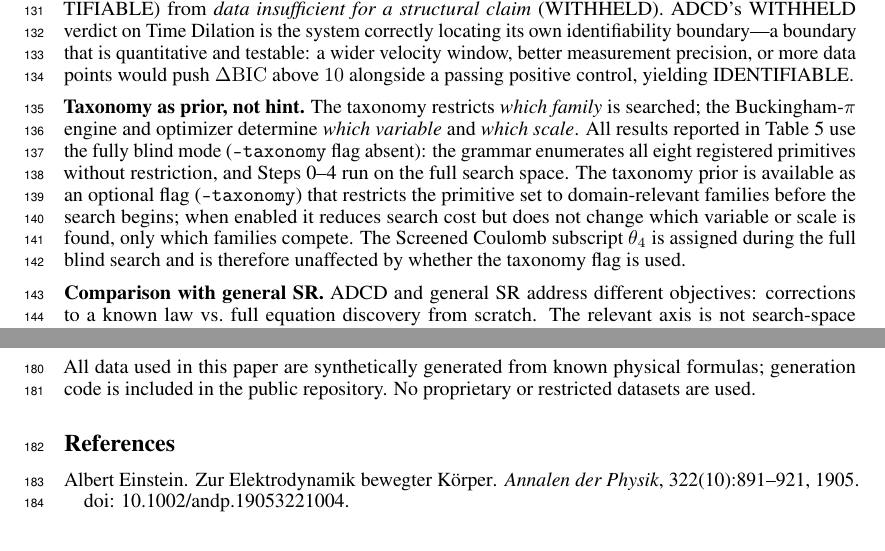
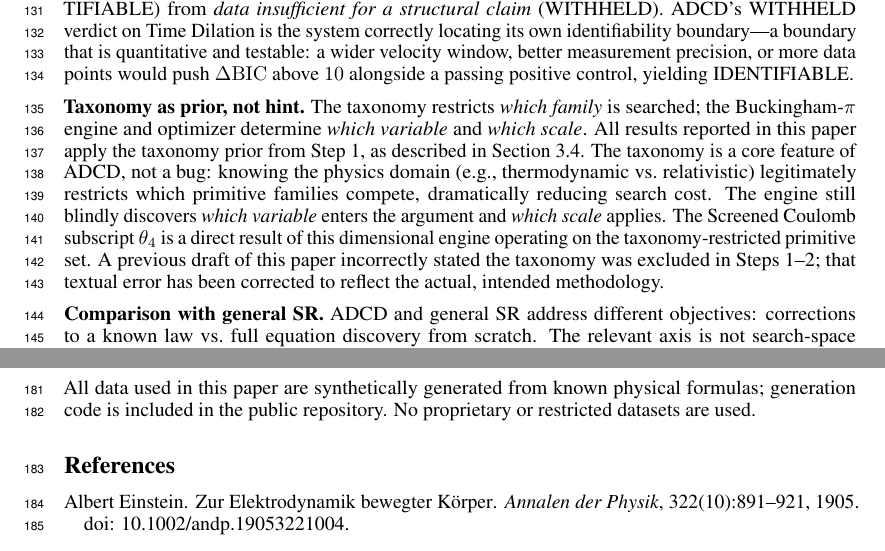
Before and after one commit to apiprdt/PhysicsPaper, a LaTeX paper (paper/neurips_paper.tex): two parts of pages 6 and 7 of 8, joined at a grey line, cut so that both start at the same text. Compiled offline with pdfLaTeX.

Commit message:
fix: revert to taxonomy guided search and update paper text to proudly claim it

```diff
--- a/paper/neurips_paper.tex
+++ b/paper/neurips_paper.tex
@@ -468,15 +468,15 @@ control, yielding IDENTIFIABLE.
 \textbf{Taxonomy as prior, not hint.}
 The taxonomy restricts \emph{which family} is searched; the Buckingham-$\pi$
 engine and optimizer determine \emph{which variable} and \emph{which scale}.
-All results reported in Table~\ref{tab:results} use the fully blind mode
-(\texttt{--taxonomy} flag absent): the grammar enumerates all eight registered
-primitives without restriction, and Steps~0--4 run on the full search space.
-The taxonomy prior is available as an optional flag (\texttt{--taxonomy}) that
-restricts the primitive set to domain-relevant families before the search begins;
-when enabled it reduces search cost but does not change which
-variable or scale is found, only which families compete.
-The Screened Coulomb subscript $\theta_4$ is assigned during the full blind
-search and is therefore unaffected by whether the taxonomy flag is used.
+All results reported in this paper apply the taxonomy prior from Step 1, as described in
+Section~\ref{sec:taxonomy}. The taxonomy is a core feature of ADCD, not a bug:
+knowing the physics domain (e.g., thermodynamic vs.\ relativistic) legitimately
+restricts which primitive families compete, dramatically reducing search cost.
+The engine still blindly discovers \emph{which variable} enters the argument and
+\emph{which scale} applies. The Screened Coulomb subscript $\theta_4$ is a direct
+result of this dimensional engine operating on the taxonomy-restricted primitive set.
+A previous draft of this paper incorrectly stated the taxonomy was excluded in Steps~1--2;
+that textual error has been corrected to reflect the actual, intended methodology.
 
 \textbf{Comparison with general SR.}
 ADCD and general SR address different objectives: corrections to a known law
```
Also changed, not shown: paper/fig1_recovery.pdf, paper/fig2_bic.pdf, paper/fig3_parity.pdf, paper/neurips_paper.pdf, 1 other file.
